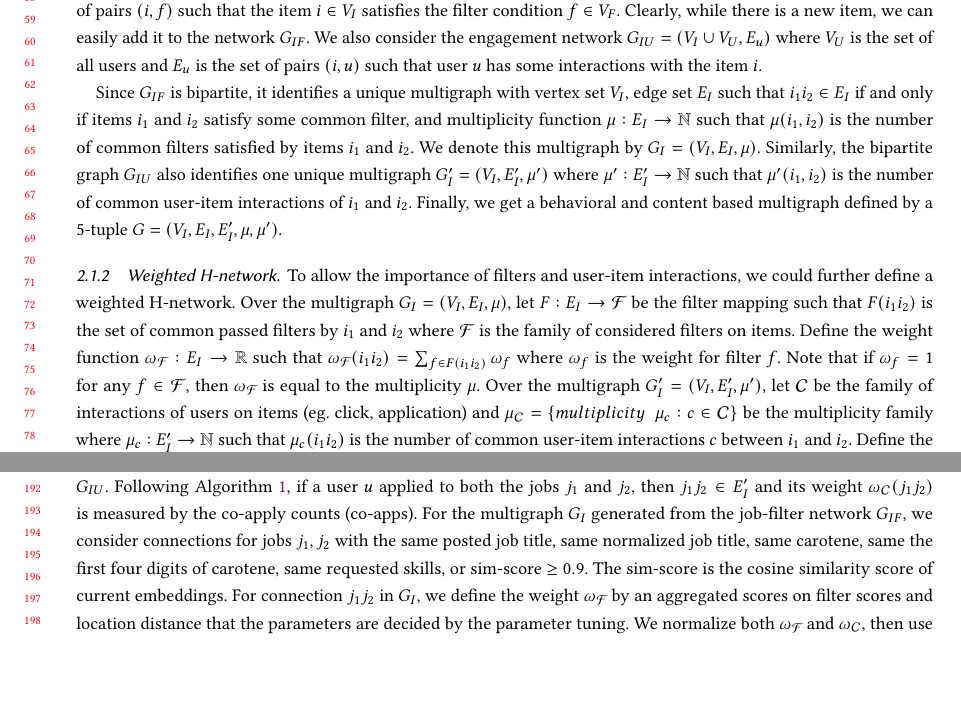
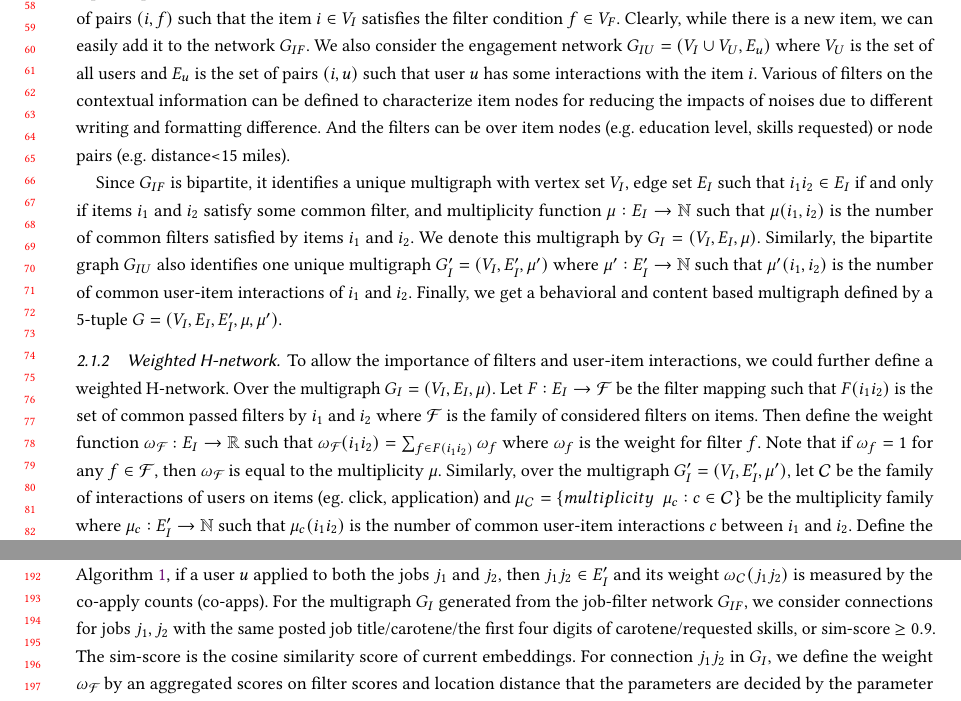
Before and after one commit to msigdel/JobSage_WSDM2022, a LaTeX paper (main.tex): two parts of pages 2 and 4 of 5, joined at a grey line, cut at the place of the change, the shorter picture padded with empty space. Compiled offline with pdfLaTeX.

Commit message:
Updates from Overleaf

```diff
--- a/main.tex
+++ b/main.tex
@@ -355,14 +355,15 @@ In recommendation applications, GCNs provide powerful and systematic tools to ex
 %As we mentioned, our goal is to get the optimal embeddings for items like jobs. The user engagement network provides supervised connections between similar items, which could be used to measure the quality of the new embedding and also make good parameters updates in the model training. And a graph with connections  defined by the items' content information could help us overcome the cold-start problem on GCN-based methods.
 %In this section, we present a novel method to create a Hyper-network (H-network) based on both item content and behavioral information which could be used for a %fully%
 %GCN-based method.
-Let $G_{IF}=(V_I\cup V_F,E_c)$ be a bipartite content-based network with two separate parts $V_I$ and $V_F$ where $V_I$ is the set of all items, $V_F$ is the set of all considered filters on items, and $E_c$ is the set of pairs $(i,f)$ such that the item $i\in V_I$ satisfies the filter condition $f\in V_F$. Clearly, while there is a new item, we can easily add it to the network $G_{IF}$. We also consider the engagement network $G_{IU}=(V_I\cup V_U,E_u)$ where $V_U$ is the set of all users and $E_u$ is the set of pairs $(i,u)$ such that user $u$ has some interactions with the item $i$.
+Let $G_{IF}=(V_I\cup V_F,E_c)$ be a bipartite content-based network with two separate parts $V_I$ and $V_F$ where $V_I$ is the set of all items, $V_F$ is the set of all considered filters on items, and $E_c$ is the set of pairs $(i,f)$ such that the item $i\in V_I$ satisfies the filter condition $f\in V_F$. Clearly, while there is a new item, we can easily add it to the network $G_{IF}$. We also consider the engagement network $G_{IU}=(V_I\cup V_U,E_u)$ where $V_U$ is the set of all users and $E_u$ is the set of pairs $(i,u)$ such that user $u$ has some interactions with the item $i$. Various of filters on the contextual information can be defined to characterize item nodes for reducing the impacts of noises due to different writing and formatting difference. And the filters can be over item nodes (e.g. education level, skills requested) or node pairs (e.g. distance<15 miles).
 
 Since $G_{IF}$ is bipartite, it identifies a unique multigraph with vertex set $V_I$, edge set $E_I$ such that $i_1i_2\in E_I$ if and only if items $i_1$ and $i_2$ satisfy some common filter, and multiplicity function $\mu: E_I\to \mathbb{N}$ such that $\mu(i_1,i_2)$ is the number of common filters satisfied by items $i_1$ and $i_2$. We denote this multigraph by $G_I=(V_I,E_I,\mu)$. Similarly, the bipartite graph $G_{IU}$ also identifies one unique multigraph $G_I'=(V_I,E_I',\mu')$ where $\mu': E_I'\to\mathbb{N}$ such that $\mu'(i_1,i_2)$ is the number of common user-item interactions of $i_1$ and $i_2$. Finally, we get a behavioral and content based multigraph defined by a 5-tuple $G=(V_I,E_I,E_I',\mu,\mu')$.
 
 \subsubsection{Weighted H-network} To allow the importance of filters and user-item interactions, we could further define a weighted H-network.
-Over the multigraph $G_I=(V_I,E_I,\mu)$, let $F:E_I\to \mathcal{F}$ be the filter mapping such that $F(i_1i_2)$ is the set of common passed filters by $i_1$ and $i_2$ where $\mathcal{F}$ is the family of considered filters on items.
+Over the multigraph $G_I=(V_I,E_I,\mu)$. Let $F:E_I\to \mathcal{F}$ be the filter mapping such that $F(i_1i_2)$ is the set of common passed filters by $i_1$ and $i_2$ where $\mathcal{F}$ is the family of considered filters on items.
 %such as required skills, education level, carotene for jobs and so on.
-Define the weight function $\omega_\mathcal{F}: E_I\to\mathbb{R}$ such that $\omega_\mathcal{F}(i_1i_2)=\sum_{f\in F(i_1i_2)}\omega_f$ where $\omega_f$ is the weight for filter $f$. Note that if $\omega_f=1$ for any $f\in\mathcal{F}$, then $\omega_\mathcal{F}$ is equal to the multiplicity $\mu$. Over the multigraph $G_I'=(V_I,E_I',\mu')$,
+Then define the weight function $\omega_\mathcal{F}: E_I\to\mathbb{R}$ such that $\omega_\mathcal{F}(i_1i_2)=\sum_{f\in F(i_1i_2)}\omega_f$ where $\omega_f$ is the weight for filter $f$. Note that if $\omega_f=1$ for any $f\in\mathcal{F}$, then $\omega_\mathcal{F}$ is equal to the multiplicity $\mu$.
+Similarly, over the multigraph $G_I'=(V_I,E_I',\mu')$,
 let $\mathcal{C}$ be the family of interactions of users on items (eg. click, application) and $\mu_{\mathcal{C}}=\{multiplicity\ \ \mu_c: c\in\mathcal{C}\}$ be the multiplicity family where $\mu_c: E_I'\to\mathbb{N}$ such that $\mu_c(i_1i_2)$ is the number of common user-item interactions $c$ between $i_1$ and $i_2$. Define the weight function $\omega: E_I'\to\mathbb{R}$ with $\omega(i_1i_2)=\sum_{c\in\mathcal{F}}\omega_c\mu_c$ where $\omega_c$ is the weight for interaction $c$. Finally, we get two weighted multigraphs $G_I=(V_I,E_I,F,\omega_{\mathcal{F}})$ and $G'_I=(V_I,E_I',\mu_{\mathcal{C}},\omega_{\mathcal{C}})$ for the weighted H-network.
 
 \subsubsection{Sparse weighted H-network} In the item-filter network, we identify the connections between items in $G_I$ in different aspects. We expect the connection to be strong enough to show the similarity of items. While $|V_F|<<|V_I|$ in $G_{IF}$, the graph $G_{I}$ will be very dense. To sparse the graph, we can define a hard filter family $\Fcal_h$ to remove weak connections. For example, we can set thresholds $\tau_f$, then modify the graph $G_{I}$ by removing connections between two items with $<\tau_f$ common filters. The hard filters can be also defined according to some business logic. For example, we could only consider the items with distance less than a predefined threshold $\tau_l$. The steps to create the sparse weighted H-network are shown in Algorithm~\ref{al:hnet}.
@@ -453,7 +454,7 @@ We test and evaluate the new embedding generated by our proposed system with a r
 %via CareerBuilder.com - commented for double blind
 for job recommendation task. The objective is to find jobs a user might be interested in. To capture user's interests, we take one of the most recently applied jobs by the user as source job, then find the closest jobs in the new embedding space to the source for recommendation. In the experiment, the top 100 closest jobs are selected.
 
-In the implementation, we generate the user engagement network with the users' job application information, and the job-filter network with filters related to job title, normalized job title, location, and so on. More specifically, for job $j$ and user $u$, if $u$ applied to job $j$, then the connection $(u,j)$ is generated in the user engagement network $G_{IU}$. Following Algorithm~\ref{al:hnet}, if a user $u$ applied to both the jobs $j_1$ and $j_2$, then $j_1j_2\in E_I'$ and its weight $\omega_{\Ccal}(j_1j_2)$ is measured by the co-apply counts (co-apps). For the multigraph $G_I$ generated from the job-filter network $G_{IF}$, we consider connections for jobs $j_1,j_2$ with the same posted job title, same normalized job title, same carotene, same the first four digits of carotene, same requested skills, or sim-score $\geq0.9$. The sim-score is the cosine similarity score of current embeddings. For connection $j_1j_2$ in $G_I$, we define the weight $\omega_{\Fcal}$ by an aggregated scores on filter scores and location distance that the parameters are decided by the parameter tuning.  We normalize both $\omega_{\Fcal}$ and $\omega_{\Ccal}$, then use $\omega_{\Fcal}(uv)+\omega_{\Ccal}(uv)<1$ for $uv\in E_I\cup E_I'$ as hard filter to filter out weak connections.
+In the implementation, we generate the user engagement network with the users' job application information, and the job-filter network with filters related to job title, normalized job title, location, and so on. More specifically, for job $j$ and user $u$, if $u$ applied to job $j$, then the connection $(u,j)$ is generated in the user engagement network $G_{IU}$. Following Algorithm~\ref{al:hnet}, if a user $u$ applied to both the jobs $j_1$ and $j_2$, then $j_1j_2\in E_I'$ and its weight $\omega_{\Ccal}(j_1j_2)$ is measured by the co-apply counts (co-apps). For the multigraph $G_I$ generated from the job-filter network $G_{IF}$, we consider connections for jobs $j_1,j_2$ with the same posted job title/carotene/the first four digits of carotene/requested skills, or sim-score $\geq0.9$. The sim-score is the cosine similarity score of current embeddings. For connection $j_1j_2$ in $G_I$, we define the weight $\omega_{\Fcal}$ by an aggregated scores on filter scores and location distance that the parameters are decided by the parameter tuning.  We normalize both $\omega_{\Fcal}$ and $\omega_{\Ccal}$, then use $\omega_{\Fcal}(uv)+\omega_{\Ccal}(uv)<1$ for $uv\in E_I\cup E_I'$ as hard filter to filter out weak connections.
 Finally, we are ready to generate the H-network $G=(V_I,E_I\cup E_I',\omega_{\mathcal{F}},\omega_{\mathcal{C}})$ by Algorithm~\ref{al:hnet}.
 
 %\subsubsection{Data preparation}
```
Also changed, not shown: main.tex (4 more changed lines).
